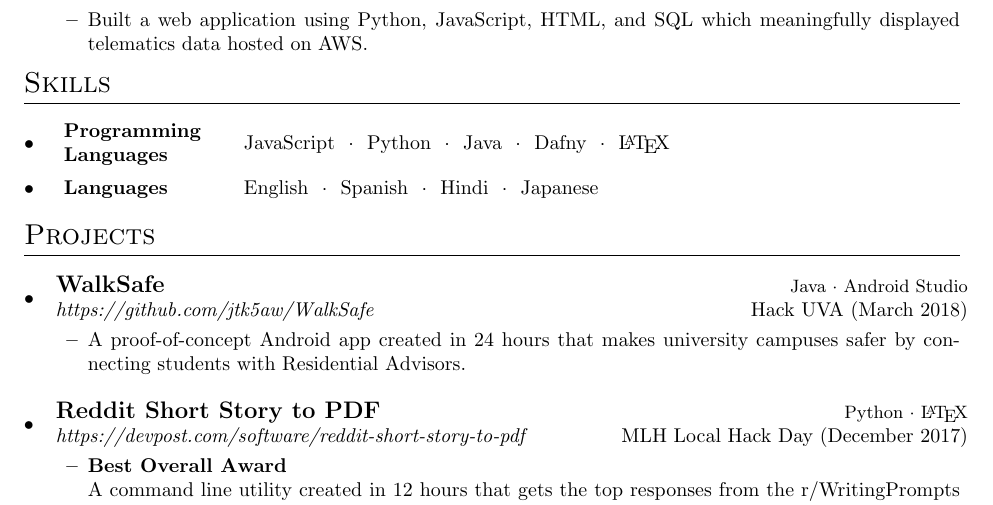
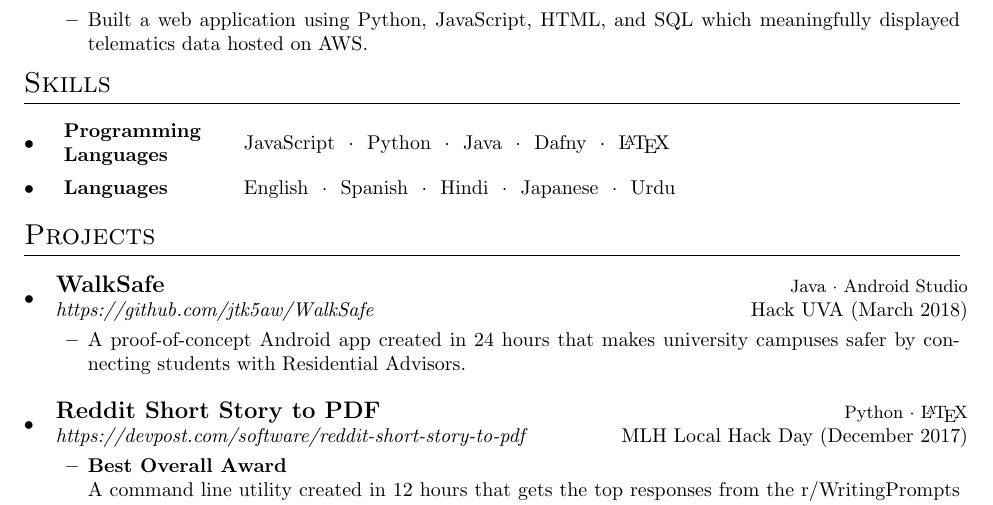
Before and after one commit to samarthkishor/resume, a LaTeX CV (Samarth_Kishor_resume.tex): part of the page, cut so that both start at the same text. Compiled offline with pdfLaTeX.

Commit message:
5 languages are better than 4

```diff
--- a/Samarth_Kishor_resume.tex
+++ b/Samarth_Kishor_resume.tex
@@ -128,7 +128,7 @@ samarthkishor1@gmail.com $\cdot$ github.com/samarthkishor
 % {iOS\ \ $\cdotp$\ \ React Native}
 
 \skillEntry{Languages}
-{English\ \ $\cdotp$\ \ Spanish\ \ $\cdotp$\ \ Hindi\ \ $\cdotp$\ \ Japanese}
+{English\ \ $\cdotp$\ \ Spanish\ \ $\cdotp$\ \ Hindi\ \ $\cdotp$\ \ Japanese\ \ $\cdotp$\ \ Urdu}
 
 \resumeSubHeadingListEnd
 
```
Also changed, not shown: Samarth_Kishor_resume.pdf.
